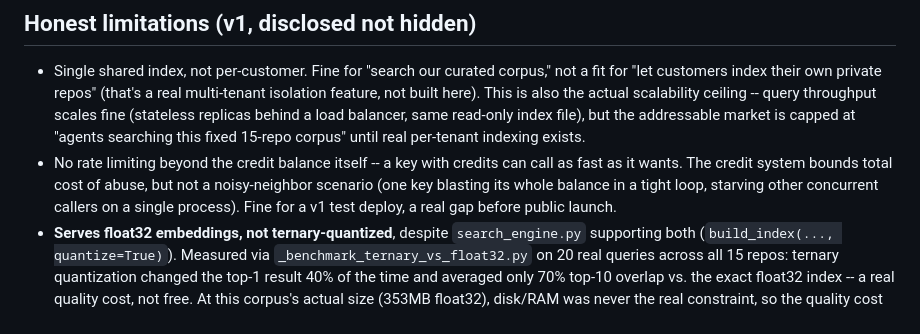
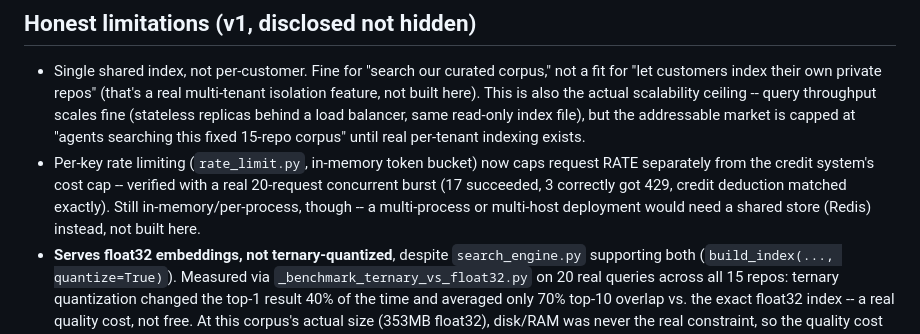
Before and after one commit to tritsystem/observe-api, a Markdown page: README.md, the part around the change. Drawn GitHub-style.

Commit message:
Update README: rate limiting is now built and verified, not an open gap

```diff
--- a/README.md
+++ b/README.md
@@ -70,11 +70,12 @@ POST /v1/search           Authorization: Bearer obs_...
   (stateless replicas behind a load balancer, same read-only index file),
   but the addressable market is capped at "agents searching this fixed
   15-repo corpus" until real per-tenant indexing exists.
-- No rate limiting beyond the credit balance itself -- a key with credits
-  can call as fast as it wants. The credit system bounds total cost of
-  abuse, but not a noisy-neighbor scenario (one key blasting its whole
-  balance in a tight loop, starving other concurrent callers on a single
-  process). Fine for a v1 test deploy, a real gap before public launch.
+- Per-key rate limiting (`rate_limit.py`, in-memory token bucket) now caps
+  request RATE separately from the credit system's cost cap -- verified
+  with a real 20-request concurrent burst (17 succeeded, 3 correctly got
+  429, credit deduction matched exactly). Still in-memory/per-process,
+  though -- a multi-process or multi-host deployment would need a shared
+  store (Redis) instead, not built here.
 - **Serves float32 embeddings, not ternary-quantized**, despite
   `search_engine.py` supporting both (`build_index(..., quantize=True)`).
   Measured via `_benchmark_ternary_vs_float32.py` on 20 real queries across
```
